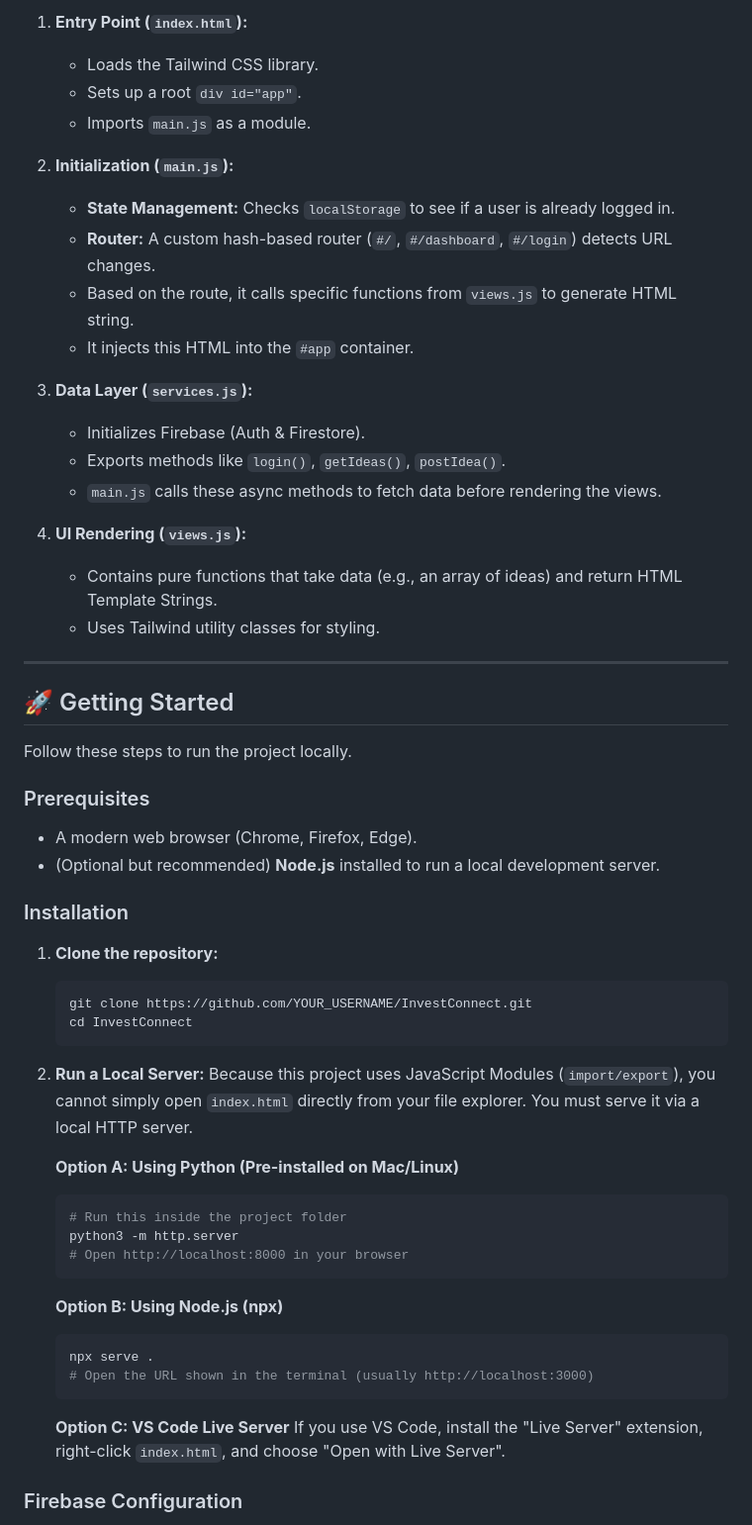
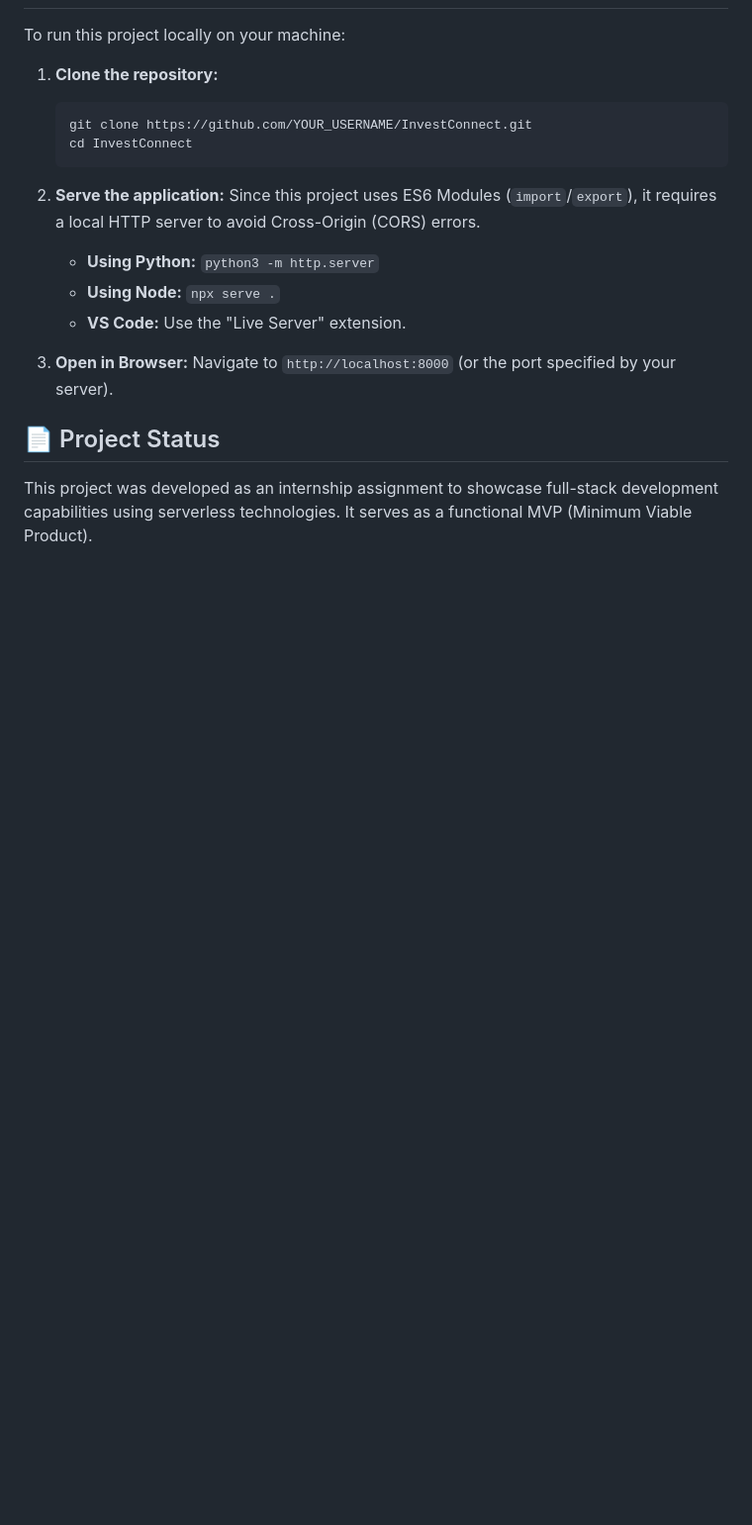
Before and after one commit to Swaroop-V/InvestConnect, a Markdown page: README.MD, the part around one of its changes. Shown at 99% size. GitHub-like rendering; blank space fills up the shorter version.

````diff
--- a/README.MD
+++ b/README.MD
@@ -58,36 +54,5 @@ This project is built as a **Single Page Application (SPA)** using Vanilla JavaS
 
-1.  **Entry Point (`index.html`):**
-    *   Loads the Tailwind CSS library.
-    *   Sets up a root `div id="app"`.
-    *   Imports `main.js` as a module.
-
-2.  **Initialization (`main.js`):**
-    *   **State Management:** Checks `localStorage` to see if a user is already logged in.
-    *   **Router:** A custom hash-based router (`#/`, `#/dashboard`, `#/login`) detects URL changes.
-    *   Based on the route, it calls specific functions from `views.js` to generate HTML string.
-    *   It injects this HTML into the `#app` container.
-
-3.  **Data Layer (`services.js`):**
-    *   Initializes Firebase (Auth & Firestore).
-    *   Exports methods like `login()`, `getIdeas()`, `postIdea()`.
-    *   `main.js` calls these async methods to fetch data before rendering the views.
-
-4.  **UI Rendering (`views.js`):**
-    *   Contains pure functions that take data (e.g., an array of ideas) and return HTML Template Strings.
-    *   Uses Tailwind utility classes for styling.
-
----
-
-## 🚀 Getting Started
-
-Follow these steps to run the project locally.
-
-### Prerequisites
-
-*   A modern web browser (Chrome, Firefox, Edge).
-*   (Optional but recommended) **Node.js** installed to run a local development server.
-
-### Installation
+To run this project locally on your machine:
 
 1.  **Clone the repository:**
     ```bash
@@ -95,24 +60,17 @@ Follow these steps to run the project locally.
     cd InvestConnect
     ```
 
-2.  **Run a Local Server:**
-    Because this project uses JavaScript Modules (`import/export`), you cannot simply open `index.html` directly from your file explorer. You must serve it via a local HTTP server.
+2.  **Serve the application:**
+    Since this project uses ES6 Modules (`import`/`export`), it requires a local HTTP server to avoid Cross-Origin (CORS) errors.
 
-    **Option A: Using Python (Pre-installed on Mac/Linux)**
-    ```bash
-    # Run this inside the project folder
-    python3 -m http.server
-    # Open http://localhost:8000 in your browser
-    ```
+    *   **Using Python:** `python3 -m http.server`
+    *   **Using Node:** `npx serve .`
+    *   **VS Code:** Use the "Live Server" extension.
 
-    **Option B: Using Node.js (npx)**
-    ```bash
-    npx serve .
-    # Open the URL shown in the terminal (usually http://localhost:3000)
-    ```
+3.  **Open in Browser:**
+    Navigate to `http://localhost:8000` (or the port specified by your server).
 
-    **Option C: VS Code Live Server**
-    If you use VS Code, install the "Live Server" extension, right-click `index.html`, and choose "Open with Live Server".
+## 📄 Project Status
 
-### Firebase Configuration
+This project was developed as an internship assignment to showcase full-stack development capabilities using serverless technologies. It serves as a functional MVP (Minimum Viable Product).
 
````
Also changed, not shown: other parts of README.MD (+39 -71 lines).
